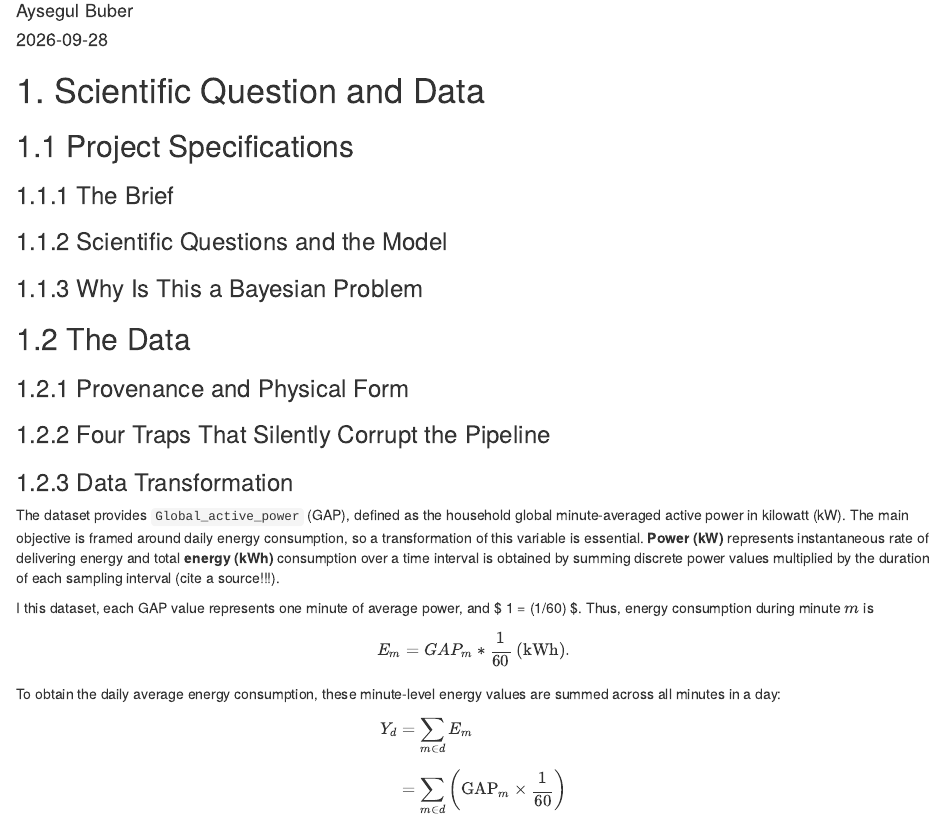
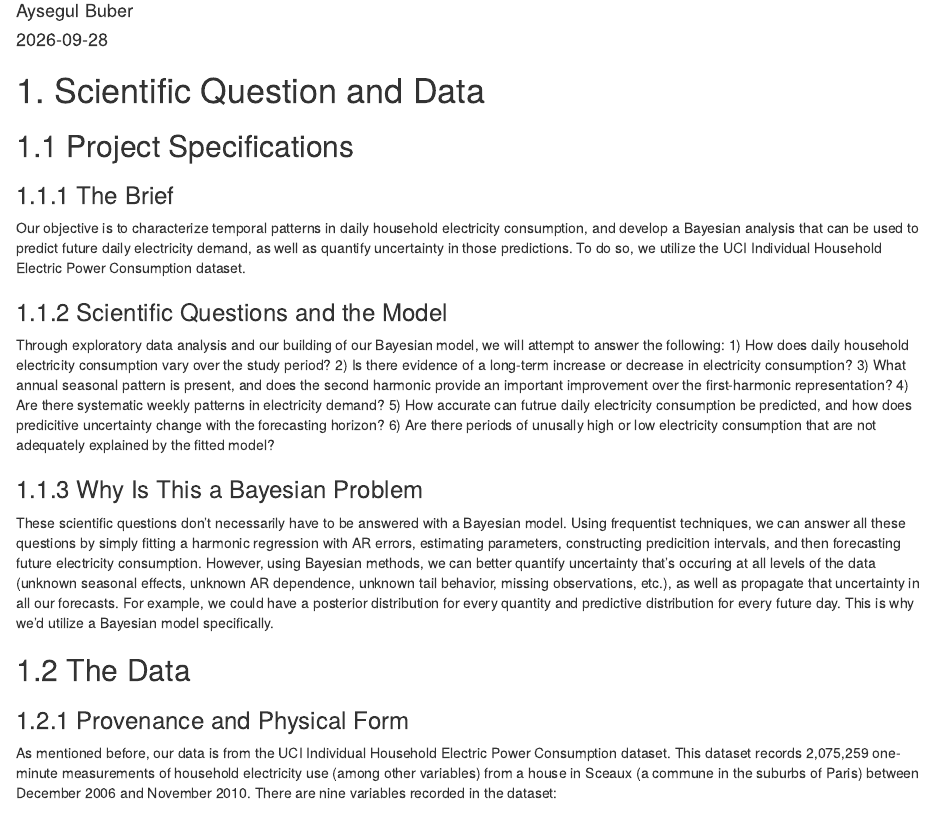
Before and after one commit to ays03/STAT_638_Bayes_Project, an R Markdown document (R/Report.Rmd): the page in a window 1100 px wide, from 110 px down. Rendered offline with R 4.5, knitr and Pandoc, with nearby package versions.

Commit message:
Update Report.Rmd
Finished writing section 1.1

```diff
--- a/R/Report.Rmd
+++ b/R/Report.Rmd
@@ -15,13 +15,27 @@ knitr::opts_chunk$set(echo = TRUE)
 
 ### 1.1.1 The Brief
 
+Our objective is to characterize temporal patterns in daily household electricity consumption, and develop a Bayesian analysis that can be used to predict future daily electricity demand, as well as quantify uncertainty in those predictions. To do so, we utilize the UCI Individual Household Electric Power Consumption dataset.
+
 ### 1.1.2 Scientific Questions and the Model
 
+Through exploratory data analysis and our building of our Bayesian model, we will attempt to answer the following:
+1) How does daily household electricity consumption vary over the study period?
+2) Is there evidence of a long-term increase or decrease in electricity consumption?
+3) What annual seasonal pattern is present, and does the second harmonic provide an important improvement over the first-harmonic representation?
+4) Are there systematic weekly patterns in electricity demand?
+5) How accurate can futrue daily electricity consumption be predicted, and how does predicitive uncertainty change with the forecasting horizon?
+6) Are there periods of unusally high or low electricity consumption that are not adequately explained by the fitted model?
+
 ### 1.1.3 Why Is This a Bayesian Problem
+
+These scientific questions don't necessarily have to be answered with a Bayesian model. Using frequentist techniques, we can answer all these questions by simply fitting a harmonic regression with AR errors, estimating parameters, constructing predicition intervals, and then forecasting future electricity consumption. However, using Bayesian methods, we can better quantify uncertainty that's occuring at all levels of the data (unknown seasonal effects, unknown AR dependence, unknown tail behavior, missing observations, etc.), as well as propagate that uncertainty in all our forecasts. For example, we could have a posterior distribution for every quantity and predictive distribution for every future day. This is why we'd utilize a Bayesian model specifically.
 
 ## 1.2 The Data
 
 ### 1.2.1 Provenance and Physical Form
+
+As mentioned before, our data is from the UCI Individual Household Electric Power Consumption dataset. This dataset records 2,075,259 one-minute measurements of household electricity use (among other variables) from a house in Sceaux (a commune in the suburbs of Paris) between December 2006 and November 2010. There are nine variables recorded in the dataset:
 
 ### 1.2.2 Four Traps That Silently Corrupt the Pipeline
 
```
